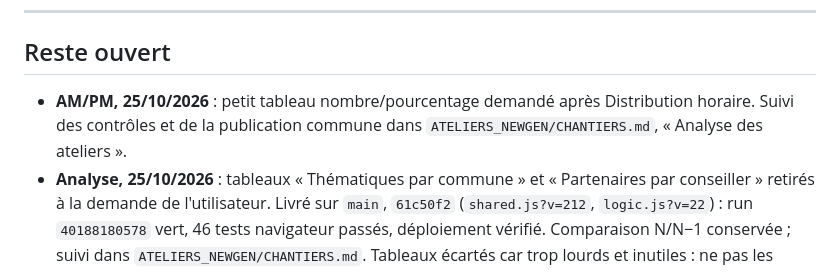
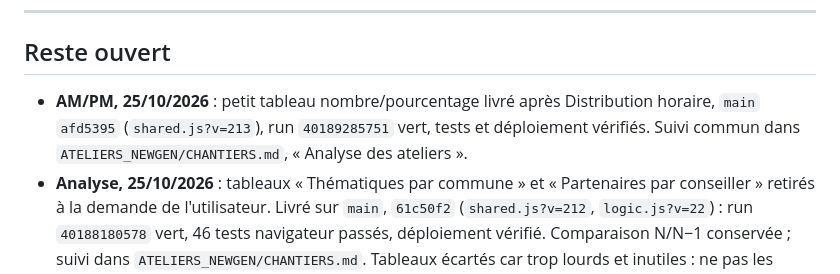
Before and after one commit to maswaddpt47-cmyk/ateliers-cd47_NextStep, a Markdown page: CHANTIERS.md, the part around the change. Drawn GitHub-style.

Commit message:
docs: consigner la livraison du tableau AM et PM

```diff
--- a/CHANTIERS.md
+++ b/CHANTIERS.md
@@ -18,9 +18,10 @@ AG-003 à AG-008, ordre du jour de la bascule) a été retirée. Texte complet :
 ---
 
 ## Reste ouvert
-- **AM/PM, 25/10/2026** : petit tableau nombre/pourcentage demandé après
-  Distribution horaire. Suivi des contrôles et de la publication commune
-  dans `ATELIERS_NEWGEN/CHANTIERS.md`, « Analyse des ateliers ».
+- **AM/PM, 25/10/2026** : petit tableau nombre/pourcentage livré après
+  Distribution horaire, `main` `afd5395` (`shared.js?v=213`), run
+  `40189285751` vert, tests et déploiement vérifiés. Suivi commun dans
+  `ATELIERS_NEWGEN/CHANTIERS.md`, « Analyse des ateliers ».
 - **Analyse, 25/10/2026** : tableaux « Thématiques par commune » et
   « Partenaires par conseiller » retirés à la demande de l'utilisateur.
   Livré sur `main`, `61c50f2` (`shared.js?v=212`, `logic.js?v=22`) :
```
